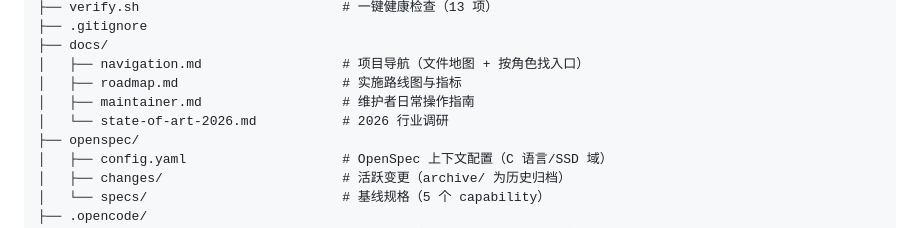
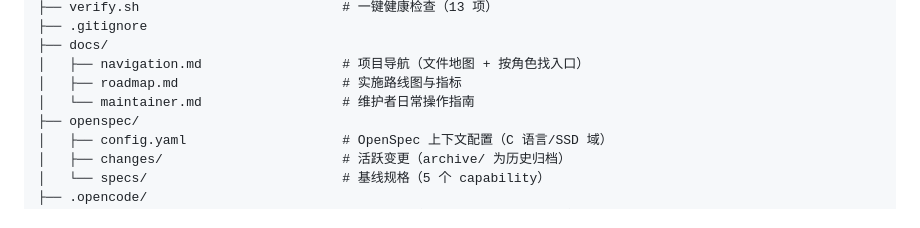
Before and after one commit to 278319027/AI_Copilot_UFS, a Markdown page: SSD_Firmware_AI_Copilot_Methodology.md, the part around the change. Drawn GitHub-style.

Commit message:
docs(cleanup): drop state-of-art-2026.md reference from Methodology.md tree
Companion to 7053ba4. The previous commit removed the file but the
Methodology.md directory tree still listed it under docs/.

```diff
--- a/SSD_Firmware_AI_Copilot_Methodology.md
+++ b/SSD_Firmware_AI_Copilot_Methodology.md
@@ -97,8 +97,7 @@ zsf/
 ├── docs/
 │   ├── navigation.md                  # 项目导航（文件地图 + 按角色找入口）
 │   ├── roadmap.md                     # 实施路线图与指标
-│   ├── maintainer.md                  # 维护者日常操作指南
-│   └── state-of-art-2026.md           # 2026 行业调研
+│   └── maintainer.md                  # 维护者日常操作指南
 ├── openspec/
 │   ├── config.yaml                    # OpenSpec 上下文配置（C 语言/SSD 域）
 │   ├── changes/                       # 活跃变更（archive/ 为历史归档）
```
